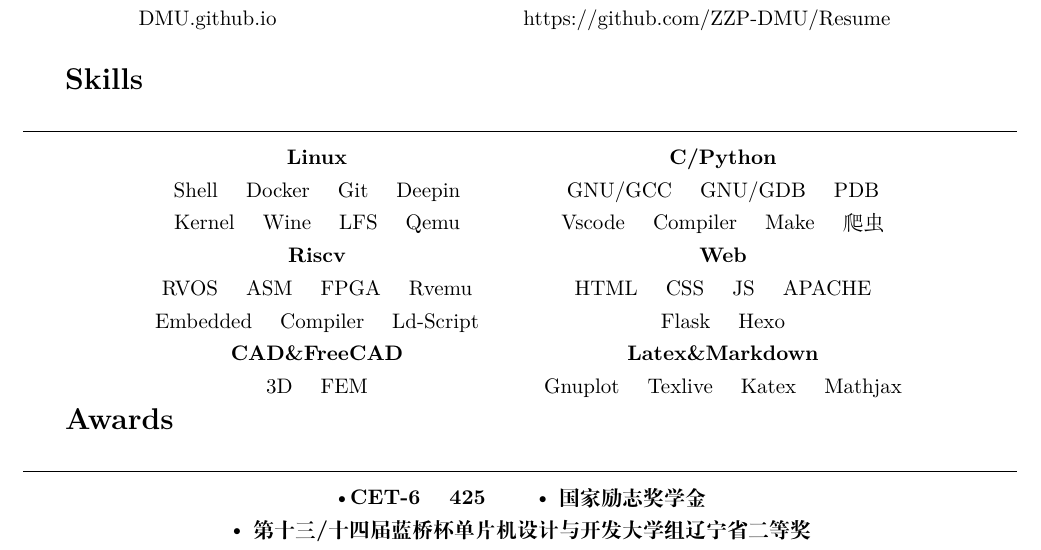
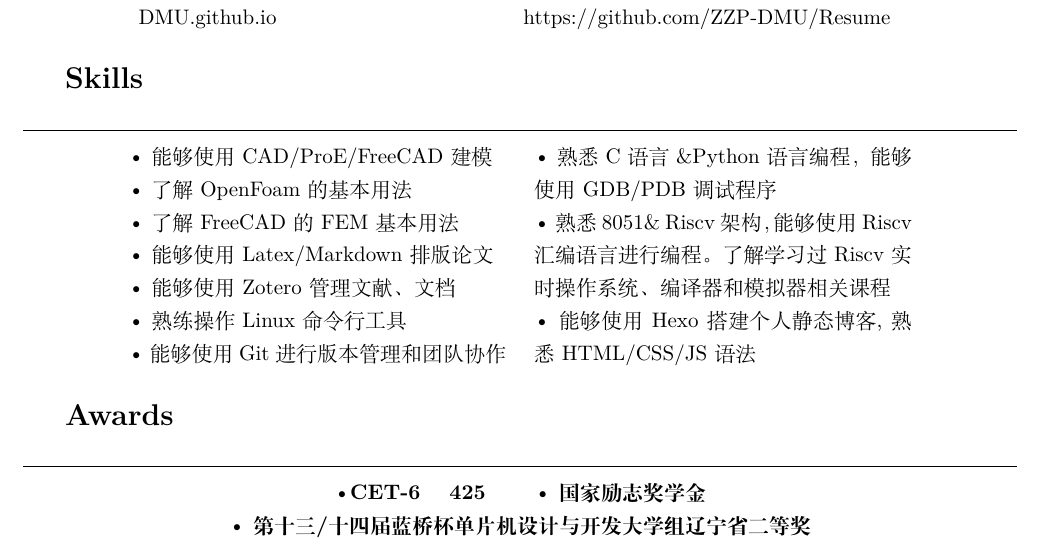
Before and after one commit to ZZPHUB/Resume, a LaTeX CV (resume.tex): part of the page, cut so that both start at the same text. Compiled offline with XeLaTeX.

Commit message:
skills in chinese.

```diff
--- a/resume.tex
+++ b/resume.tex
@@ -63,31 +63,24 @@ mail:3571669089@qq.com \qquad  phone:19856603328 \qquad website:https://zzp-dmu.
 \begin{center}
     \hrulefill \\
     \begin{minipage}[t]{18em}
-        \centering
-        \textbf{Linux} \\
-        Shell \quad Docker \quad Git \quad Deepin \\
-        Kernel \quad Wine \quad LFS \quad Qemu \\
+        \textbullet 能够使用CAD/ProE/FreeCAD建模\\
+        \textbullet 了解OpenFoam的基本用法 \\
+        \textbullet 了解FreeCAD的FEM基本用法\\
+        \textbullet 能够使用Latex/Markdown排版论文 \\
+        \textbullet 能够使用Zotero管理文献、文档 \\
+        \textbullet 熟练操作Linux命令行工具 \\
+        \textbullet 能够使用Git进行版本管理和团队协作 \\
 
-        \textbf{Riscv} \\
-        RVOS \quad ASM \quad FPGA \quad Rvemu \\
-        Embedded \quad Compiler \quad Ld-Script \\
-        \textbf{CAD\&FreeCAD} \\
-        3D \quad FEM \\
     \end{minipage}
     \quad
     \begin{minipage}[t]{18em}
-        \centering
-        \textbf{C/Python} \\
-        GNU/GCC \quad GNU/GDB \quad PDB \\
-        Vscode \quad Compiler \quad Make \quad 爬虫\\
-        \textbf{Web} \\
-        HTML \quad CSS \quad JS \quad APACHE \\
-        Flask \quad Hexo \\
-        \textbf{Latex\&Markdown}\\
-        Gnuplot \quad Texlive \quad Katex \quad Mathjax \\
+        \textbullet 熟悉C语言\&Python语言编程，能够使用GDB/PDB调试程序 \\
+        \textbullet 熟悉8051\& Riscv架构，能够使用Riscv汇编语言进行编程。了解学习过
+                    Riscv实时操作系统、编译器和模拟器相关课程 \\
+        \textbullet 能够使用Hexo搭建个人静态博客,熟悉HTML/CSS/JS语法
     \end{minipage}
-    \quad
-\end{center}
+
+    \end{center}
 
 \makebox[10em][l]{\Large \textbf{Awards}}
 \begin{center}
```
Also changed, not shown: resume.pdf.
